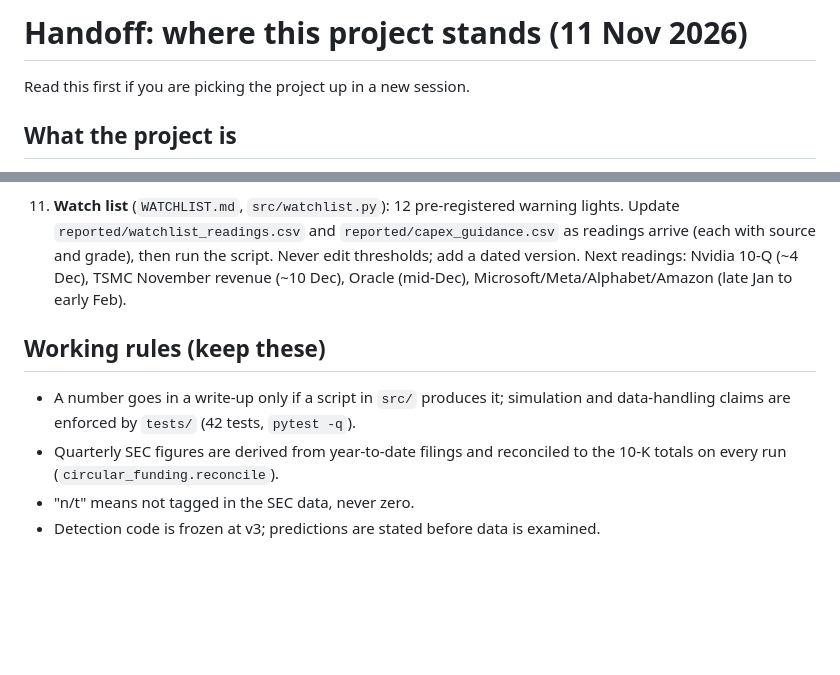
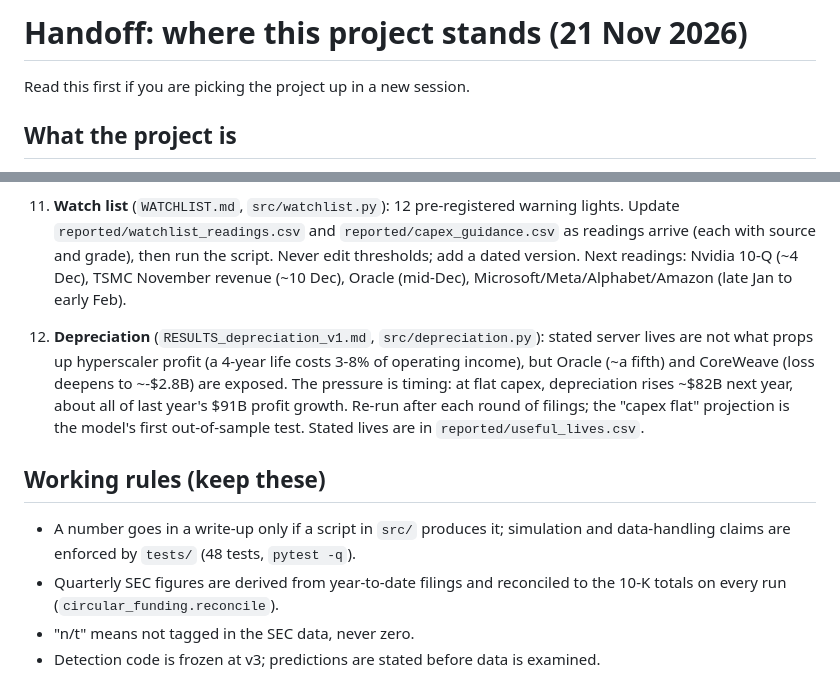
Before and after one commit to Justins10000x/AI-cap-cyc-fragility, a Markdown page: HANDOFF.md, 2 parts joined by grey strips. Drawn GitHub-style; blank space fills up the shorter version.

```diff
--- a/HANDOFF.md
+++ b/HANDOFF.md
@@ -1,4 +1,4 @@
-# Handoff: where this project stands (11 Nov 2026)
+# Handoff: where this project stands (21 Nov 2026)
 
 Read this first if you are picking the project up in a new session.
 
@@ -49,10 +49,17 @@ Nothing here is investment advice.
    Next readings: Nvidia 10-Q (~4 Dec), TSMC November revenue (~10 Dec), Oracle (mid-Dec),
    Microsoft/Meta/Alphabet/Amazon (late Jan to early Feb).
 
+12. **Depreciation** (`RESULTS_depreciation_v1.md`, `src/depreciation.py`): stated server
+   lives are not what props up hyperscaler profit (a 4-year life costs 3-8% of operating
+   income), but Oracle (~a fifth) and CoreWeave (loss deepens to ~-$2.8B) are exposed. The
+   pressure is timing: at flat capex, depreciation rises ~$82B next year, about all of last
+   year's $91B profit growth. Re-run after each round of filings; the "capex flat" projection
+   is the model's first out-of-sample test. Stated lives are in `reported/useful_lives.csv`.
+
 ## Working rules (keep these)
 
 - A number goes in a write-up only if a script in `src/` produces it; simulation and
-  data-handling claims are enforced by `tests/` (42 tests, `pytest -q`).
+  data-handling claims are enforced by `tests/` (48 tests, `pytest -q`).
 - Quarterly SEC figures are derived from year-to-date filings and reconciled to the 10-K
   totals on every run (`circular_funding.reconcile`).
 - "n/t" means not tagged in the SEC data, never zero.
```
Also changed, not shown: README.md (+21 -2 lines), results/RESULTS_depreciation_v1.md (added, +178 -0 lines), results/depreciation_v1.png (added), 8 other files.
